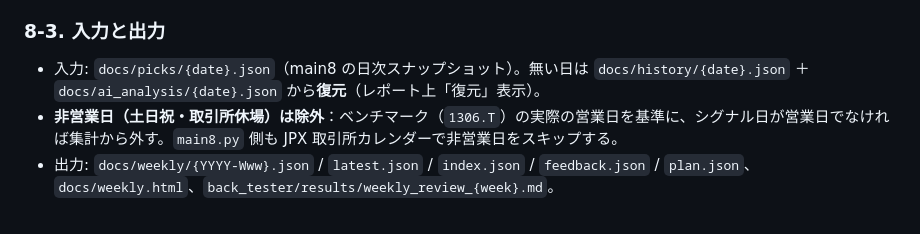
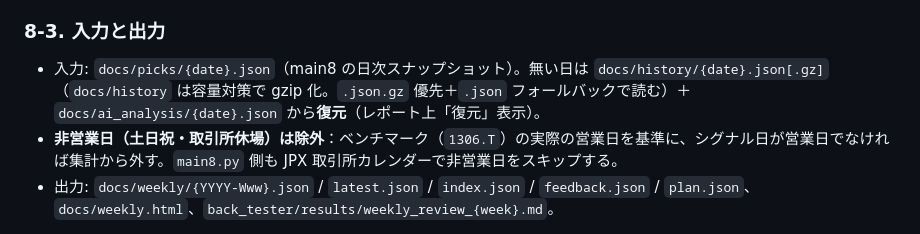
Before and after one commit to mrkm3845-web/Stock_app, a Markdown page: back_tester/README.md, the part around the change. Rendered like a GitHub page.

```diff
--- a/back_tester/README.md
+++ b/back_tester/README.md
@@ -173,7 +173,7 @@ uv run --no-project --python 3.11 --with pandas --with numpy --with requests --w
 - 入口（`entry_type`）別・過熱度別・業種別の実績、および**今週の気づき**（テンプレ文）。
 
 ### 8-3. 入力と出力
-- 入力: `docs/picks/{date}.json`（main8 の日次スナップショット）。無い日は `docs/history/{date}.json` ＋ `docs/ai_analysis/{date}.json` から**復元**（レポート上「復元」表示）。
+- 入力: `docs/picks/{date}.json`（main8 の日次スナップショット）。無い日は `docs/history/{date}.json[.gz]`（`docs/history` は容量対策で gzip 化。`.json.gz` 優先＋`.json` フォールバックで読む）＋ `docs/ai_analysis/{date}.json` から**復元**（レポート上「復元」表示）。
 - **非営業日（土日祝・取引所休場）は除外**：ベンチマーク（`1306.T`）の実際の営業日を基準に、シグナル日が営業日でなければ集計から外す。`main8.py` 側も JPX 取引所カレンダーで非営業日をスキップする。
 - 出力: `docs/weekly/{YYYY-Www}.json` / `latest.json` / `index.json` / `feedback.json` / `plan.json`、`docs/weekly.html`、`back_tester/results/weekly_review_{week}.md`。
 
```
Also changed, not shown: PROJECT_STATUS.md (+4 -3 lines).
